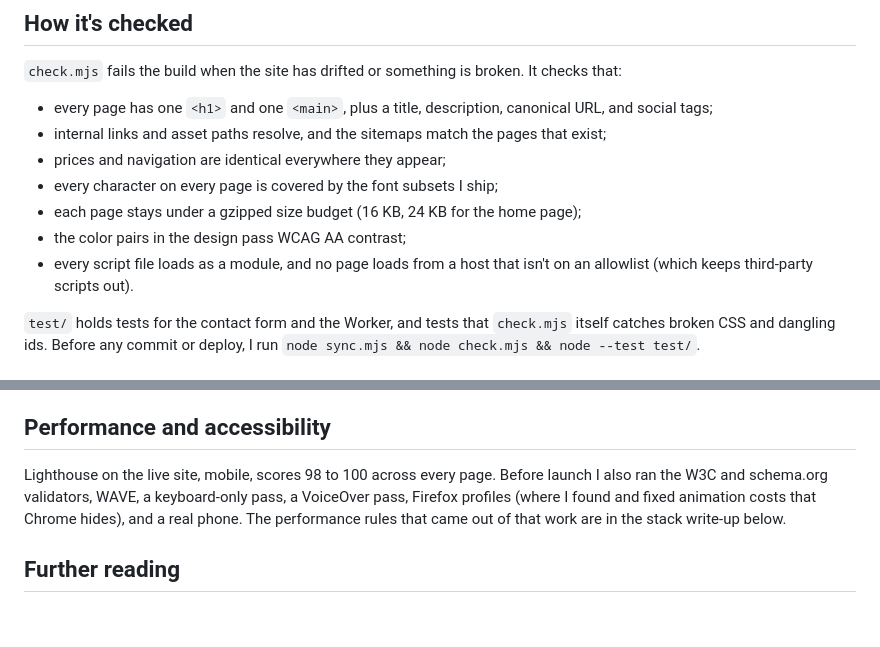
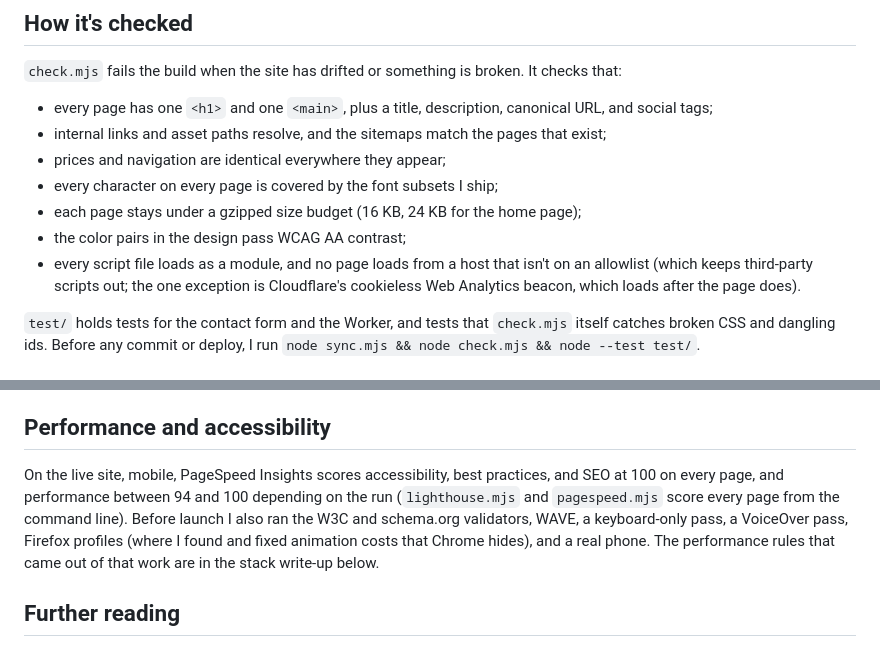
Before and after one commit to samfeldstein/presswork-web-co, a Markdown page: README.md, 2 parts joined by grey strips. Rendered like a GitHub page; blank space fills up the shorter version.

Commit message:
Update from private repo (bfb60cb)

```diff
--- a/README.md
+++ b/README.md
@@ -22,7 +22,7 @@ Styling is plain CSS. Colors, type, and spacing are tokens in one file, and each
 - every character on every page is covered by the font subsets I ship;
 - each page stays under a gzipped size budget (16 KB, 24 KB for the home page);
 - the color pairs in the design pass WCAG AA contrast;
-- every script file loads as a module, and no page loads from a host that isn't on an allowlist (which keeps third-party scripts out).
+- every script file loads as a module, and no page loads from a host that isn't on an allowlist (which keeps third-party scripts out; the one exception is Cloudflare's cookieless Web Analytics beacon, which loads after the page does).
 
 `test/` holds tests for the contact form and the Worker, and tests that `check.mjs` itself catches broken CSS and dangling ids. Before any commit or deploy, I run `node sync.mjs && node check.mjs && node --test test/`.
 
@@ -32,7 +32,7 @@ The Worker (`worker/`) answers only `/contact`; everything else is served as sta
 
 ## Performance and accessibility
 
-Lighthouse on the live site, mobile, scores 98 to 100 across every page. Before launch I also ran the W3C and schema.org validators, WAVE, a keyboard-only pass, a VoiceOver pass, Firefox profiles (where I found and fixed animation costs that Chrome hides), and a real phone. The performance rules that came out of that work are in the stack write-up below.
+On the live site, mobile, PageSpeed Insights scores accessibility, best practices, and SEO at 100 on every page, and performance between 94 and 100 depending on the run (`lighthouse.mjs` and `pagespeed.mjs` score every page from the command line). Before launch I also ran the W3C and schema.org validators, WAVE, a keyboard-only pass, a VoiceOver pass, Firefox profiles (where I found and fixed animation costs that Chrome hides), and a real phone. The performance rules that came out of that work are in the stack write-up below.
 
 ## Further reading
 
```
